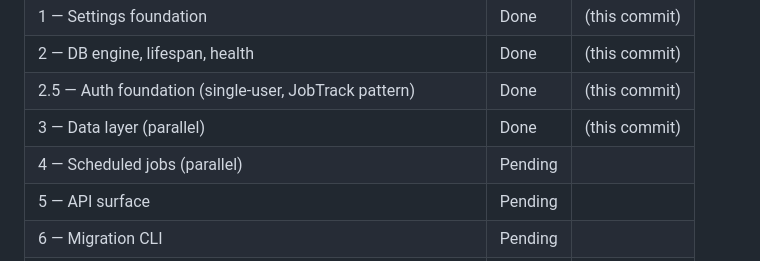
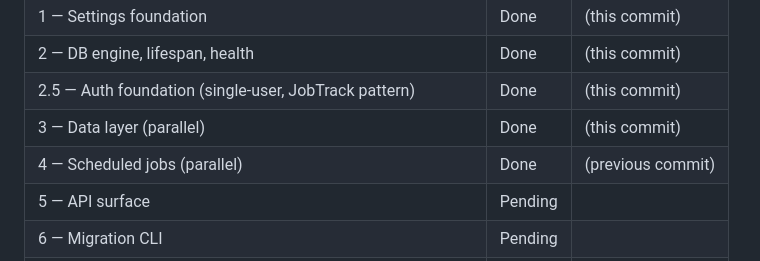
Before and after one commit to MrSiJo/KeroTrack, a Markdown page: docs/plans/2026-04-25-v2-implementation.md, the part around the change. Rendered like a GitHub page.

Commit message:
docs: mark phase 4 status as Done in plan summary
Co-Authored-By: Claude Opus 4.7 (1M context) <noreply@anthropic.com>

```diff
--- a/docs/plans/2026-04-25-v2-implementation.md
+++ b/docs/plans/2026-04-25-v2-implementation.md
@@ -744,7 +744,7 @@ These are the live risks to watch as phases execute. Each one is mitigated above
 | 2 — DB engine, lifespan, health | Done | (this commit) |
 | 2.5 — Auth foundation (single-user, JobTrack pattern) | Done | (this commit) |
 | 3 — Data layer (parallel) | Done | (this commit) |
-| 4 — Scheduled jobs (parallel) | Pending | |
+| 4 — Scheduled jobs (parallel) | Done | (previous commit) |
 | 5 — API surface | Pending | |
 | 6 — Migration CLI | Pending | |
 | 7a — Frontend scaffold + auth UI | Pending | |
```
